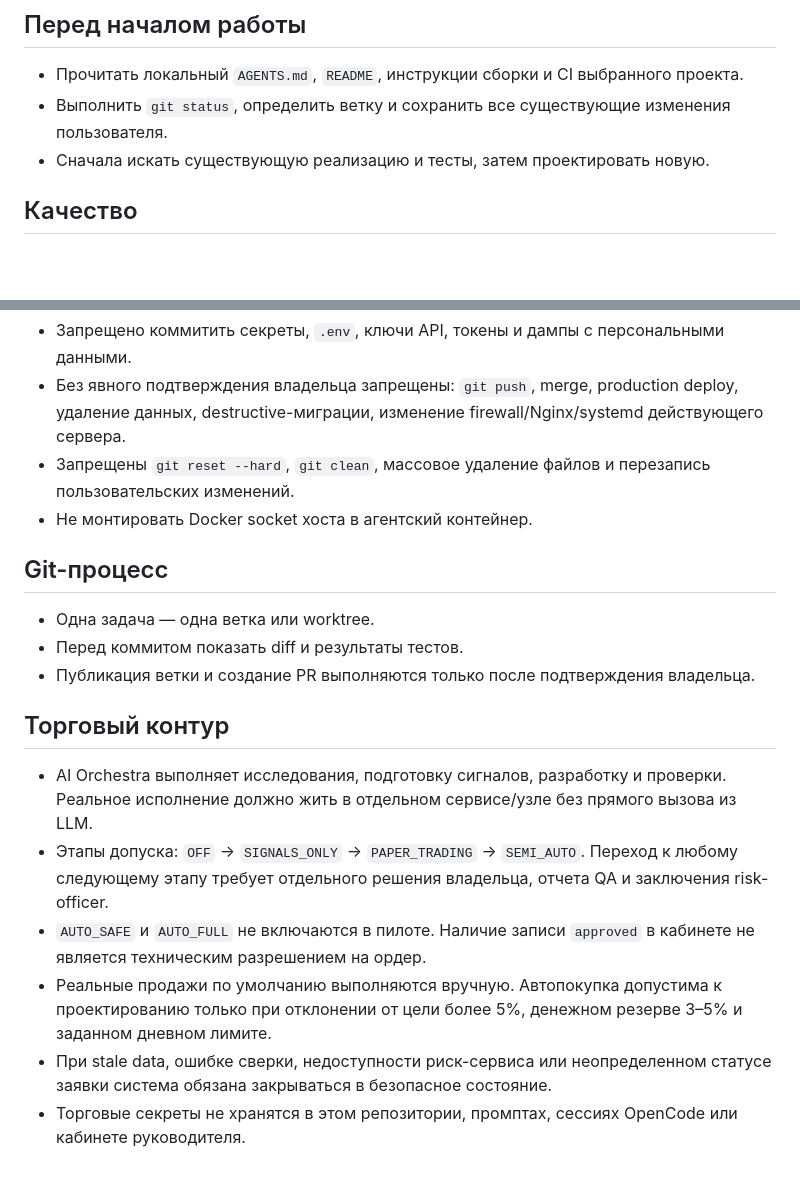
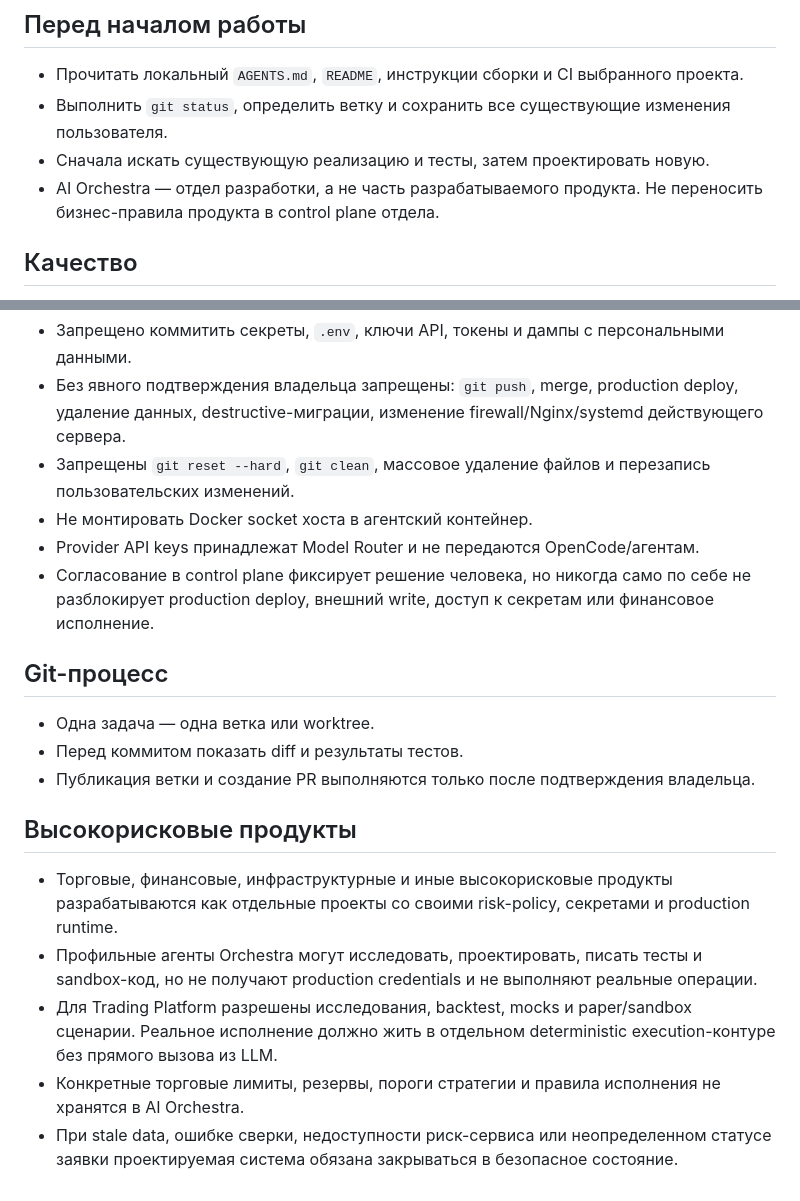
Before and after one commit to m9117882424/ai_orchestra, a Markdown page: policy/AGENTS.md, 2 parts joined by grey strips. GitHub-like rendering; blank space fills up the shorter version.

Commit message:
Clarify Orchestra product boundaries and secret ownership

```diff
--- a/policy/AGENTS.md
+++ b/policy/AGENTS.md
@@ -11,6 +11,7 @@
 - Прочитать локальный `AGENTS.md`, `README`, инструкции сборки и CI выбранного проекта.
 - Выполнить `git status`, определить ветку и сохранить все существующие изменения пользователя.
 - Сначала искать существующую реализацию и тесты, затем проектировать новую.
+- AI Orchestra — отдел разработки, а не часть разрабатываемого продукта. Не переносить бизнес-правила продукта в control plane отдела.
 
 ## Качество
 
@@ -25,6 +26,8 @@
 - Без явного подтверждения владельца запрещены: `git push`, merge, production deploy, удаление данных, destructive-миграции, изменение firewall/Nginx/systemd действующего сервера.
 - Запрещены `git reset --hard`, `git clean`, массовое удаление файлов и перезапись пользовательских изменений.
 - Не монтировать Docker socket хоста в агентский контейнер.
+- Provider API keys принадлежат Model Router и не передаются OpenCode/агентам.
+- Согласование в control plane фиксирует решение человека, но никогда само по себе не разблокирует production deploy, внешний write, доступ к секретам или финансовое исполнение.
 
 ## Git-процесс
 
@@ -32,11 +35,10 @@
 - Перед коммитом показать diff и результаты тестов.
 - Публикация ветки и создание PR выполняются только после подтверждения владельца.
 
-## Торговый контур
+## Высокорисковые продукты
 
-- AI Orchestra выполняет исследования, подготовку сигналов, разработку и проверки. Реальное исполнение должно жить в отдельном сервисе/узле без прямого вызова из LLM.
-- Этапы допуска: `OFF` → `SIGNALS_ONLY` → `PAPER_TRADING` → `SEMI_AUTO`. Переход к любому следующему этапу требует отдельного решения владельца, отчета QA и заключения risk-officer.
-- `AUTO_SAFE` и `AUTO_FULL` не включаются в пилоте. Наличие записи `approved` в кабинете не является техническим разрешением на ордер.
-- Реальные продажи по умолчанию выполняются вручную. Автопокупка допустима к проектированию только при отклонении от цели более 5%, денежном резерве 3–5% и заданном дневном лимите.
-- При stale data, ошибке сверки, недоступности риск-сервиса или неопределенном статусе заявки система обязана закрываться в безопасное состояние.
-- Торговые секреты не хранятся в этом репозитории, промптах, сессиях OpenCode или кабинете руководителя.
+- Торговые, финансовые, инфраструктурные и иные высокорисковые продукты разрабатываются как отдельные проекты со своими risk-policy, секретами и production runtime.
+- Профильные агенты Orchestra могут исследовать, проектировать, писать тесты и sandbox-код, но не получают production credentials и не выполняют реальные операции.
+- Для Trading Platform разрешены исследования, backtest, mocks и paper/sandbox сценарии. Реальное исполнение должно жить в отдельном deterministic execution-контуре без прямого вызова из LLM.
+- Конкретные торговые лимиты, резервы, пороги стратегии и правила исполнения не хранятся в AI Orchestra.
+- При stale data, ошибке сверки, недоступности риск-сервиса или неопределенном статусе заявки проектируемая система обязана закрываться в безопасное состояние.
```
